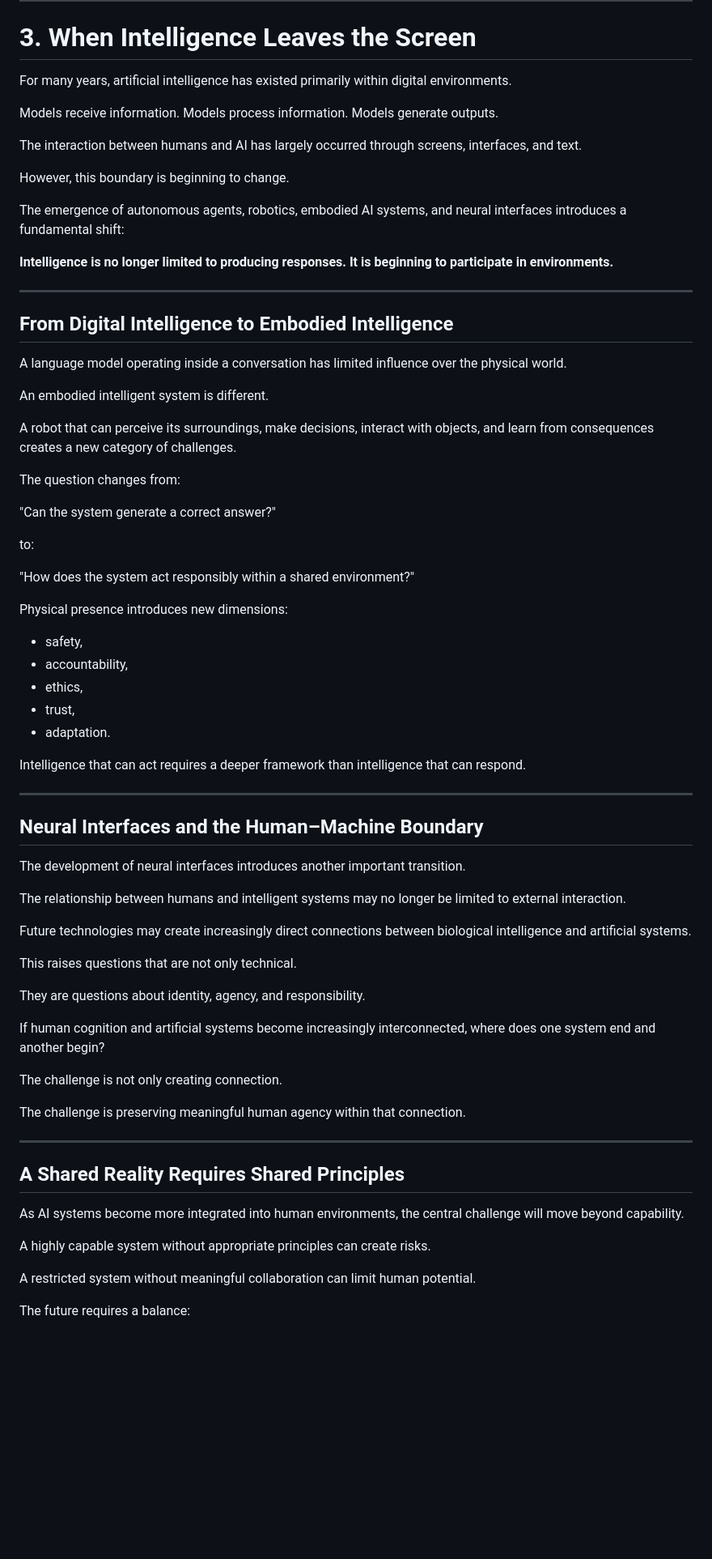
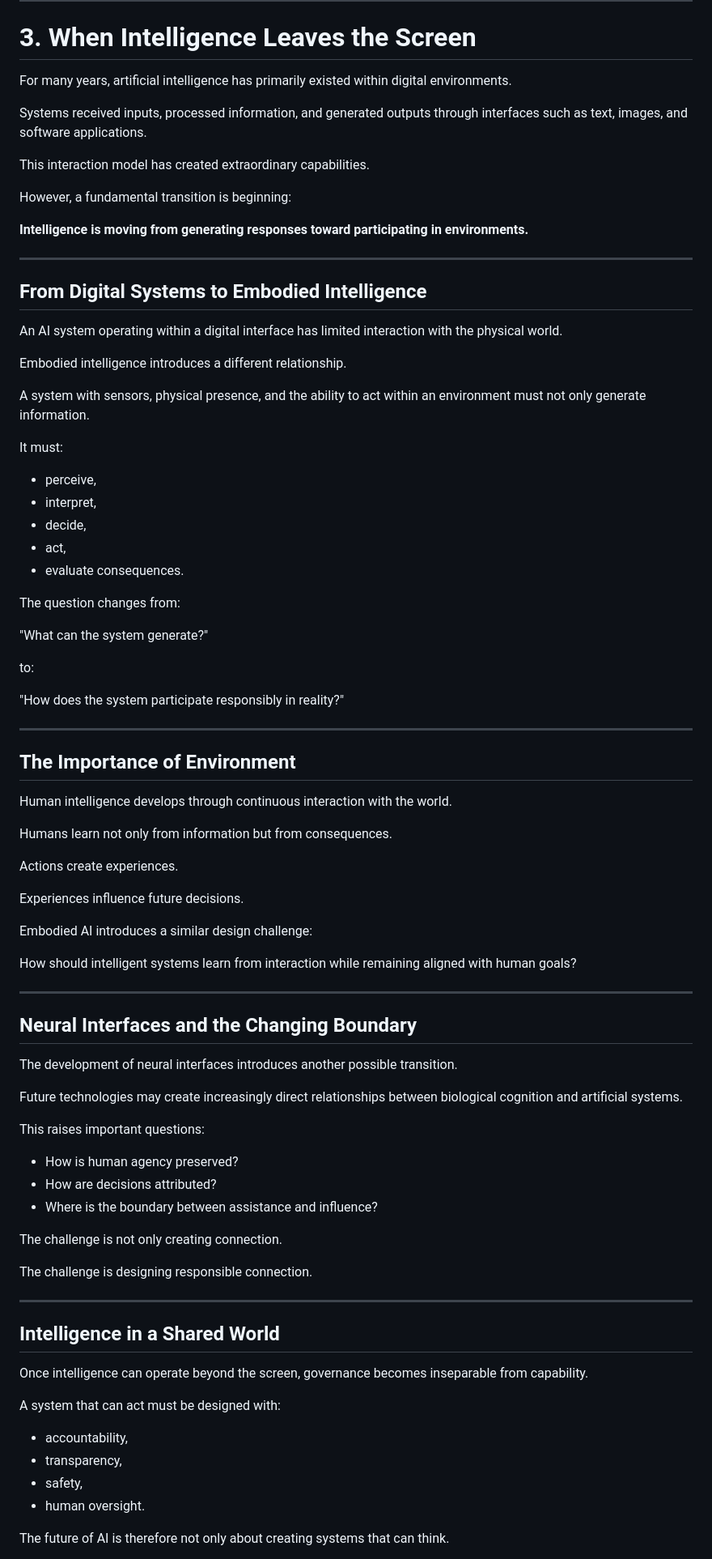
Before and after one commit to axamir/amir-ahmadi-research-papers, a Markdown page: papers/beyond-intelligence-ai-evolution/paper-en.md, the part around one of its changes. Shown at 81% size. GitHub-like rendering; blank space fills up the shorter version.

Commit message:
Refine embodied intelligence section and connect intelligence with environment v0.3

```diff
--- a/papers/beyond-intelligence-ai-evolution/paper-en.md
+++ b/papers/beyond-intelligence-ai-evolution/paper-en.md
@@ -181,77 +181,88 @@ Exploring continuity may provide a new framework for understanding the future re
 
 # 3. When Intelligence Leaves the Screen
 
-For many years, artificial intelligence has existed primarily within digital environments.
+For many years, artificial intelligence has primarily existed within digital environments.
 
-Models receive information.
-Models process information.
-Models generate outputs.
+Systems received inputs, processed information, and generated outputs through interfaces such as text, images, and software applications.
 
-The interaction between humans and AI has largely occurred through screens, interfaces, and text.
+This interaction model has created extraordinary capabilities.
 
-However, this boundary is beginning to change.
+However, a fundamental transition is beginning:
 
-The emergence of autonomous agents, robotics, embodied AI systems, and neural interfaces introduces a fundamental shift:
-
-**Intelligence is no longer limited to producing responses. It is beginning to participate in environments.**
+**Intelligence is moving from generating responses toward participating in environments.**
 
 ---
 
-## From Digital Intelligence to Embodied Intelligence
+## From Digital Systems to Embodied Intelligence
 
-A language model operating inside a conversation has limited influence over the physical world.
+An AI system operating within a digital interface has limited interaction with the physical world.
 
-An embodied intelligent system is different.
+Embodied intelligence introduces a different relationship.
 
-A robot that can perceive its surroundings, make decisions, interact with objects, and learn from consequences creates a new category of challenges.
+A system with sensors, physical presence, and the ability to act within an environment must not only generate information.
+
+It must:
+
+- perceive,
+- interpret,
+- decide,
+- act,
+- evaluate consequences.
 
 The question changes from:
 
-"Can the system generate a correct answer?"
+"What can the system generate?"
 
 to:
 
-"How does the system act responsibly within a shared environment?"
-
-Physical presence introduces new dimensions:
-
-- safety,
-- accountability,
-- ethics,
-- trust,
-- adaptation.
-
-Intelligence that can act requires a deeper framework than intelligence that can respond.
+"How does the system participate responsibly in reality?"
 
 ---
 
-## Neural Interfaces and the Human–Machine Boundary
+## The Importance of Environment
 
-The development of neural interfaces introduces another important transition.
+Human intelligence develops through continuous interaction with the world.
 
-The relationship between humans and intelligent systems may no longer be limited to external interaction.
+Humans learn not only from information but from consequences.
 
-Future technologies may create increasingly direct connections between biological intelligence and artificial systems.
+Actions create experiences.
 
-This raises questions that are not only technical.
+Experiences influence future decisions.
 
-They are questions about identity, agency, and responsibility.
+Embodied AI introduces a similar design challenge:
 
-If human cognition and artificial systems become increasingly interconnected, where does one system end and another begin?
+How should intelligent systems learn from interaction while remaining aligned with human goals?
+
+---
+
+## Neural Interfaces and the Changing Boundary
+
+The development of neural interfaces introduces another possible transition.
+
+Future technologies may create increasingly direct relationships between biological cognition and artificial systems.
+
+This raises important questions:
+
+- How is human agency preserved?
+- How are decisions attributed?
+- Where is the boundary between assistance and influence?
 
 The challenge is not only creating connection.
 
-The challenge is preserving meaningful human agency within that connection.
+The challenge is designing responsible connection.
 
 ---
 
-## A Shared Reality Requires Shared Principles
+## Intelligence in a Shared World
 
-As AI systems become more integrated into human environments, the central challenge will move beyond capability.
+Once intelligence can operate beyond the screen, governance becomes inseparable from capability.
 
-A highly capable system without appropriate principles can create risks.
+A system that can act must be designed with:
 
-A restricted system without meaningful collaboration can limit human potential.
+- accountability,
+- transparency,
+- safety,
+- human oversight.
 
-The future requires a balance:
+The future of AI is therefore not only about creating systems that can think.
 
```
Also changed, not shown: other parts of papers/beyond-intelligence-ai-evolution/paper-en.md (+1 -8 lines).
